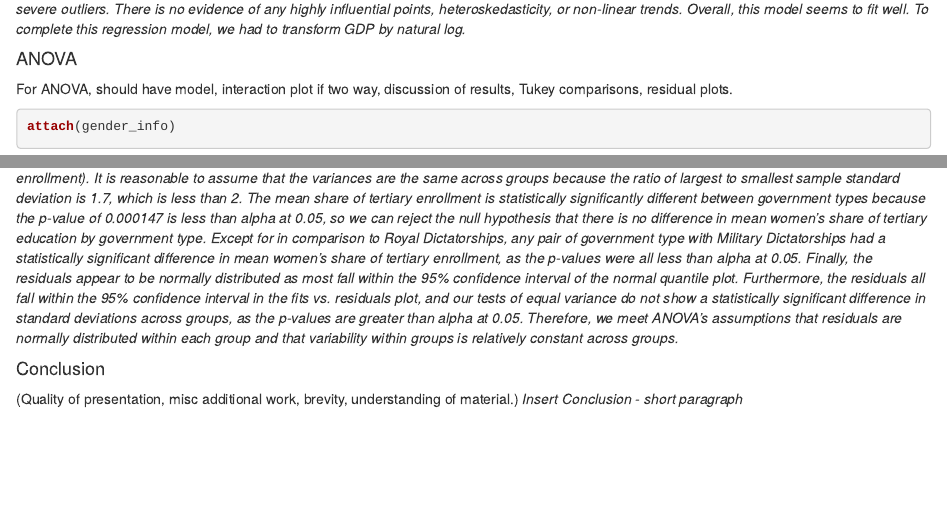
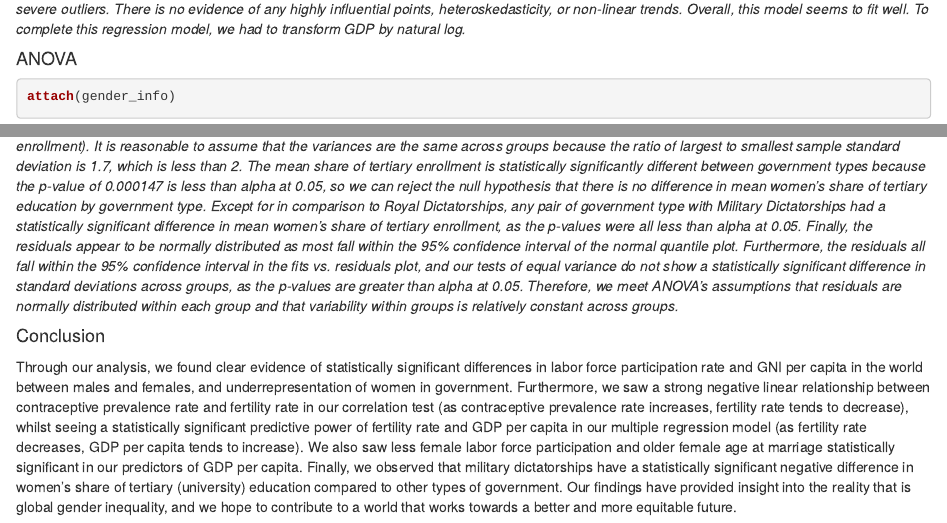
Before and after one commit to ava-chae/genderinfo, an R Markdown document (LONGLIVETHEQUEENS.Rmd): the page in a window 1100 px wide, from 9010 px down, and a second part further down, joined at a grey line. Rendered offline with R 4.5, knitr and Pandoc, with nearby package versions; drawn as R Markdown's standard HTML page in place of the format the file asks for; some code elsewhere in the file could not run offline.

Commit message:
Update LONGLIVETHEQUEENS.Rmd

````diff
--- a/LONGLIVETHEQUEENS.Rmd
+++ b/LONGLIVETHEQUEENS.Rmd
@@ -223,7 +223,6 @@ myResPlots2(lm2, "Model for log GDP per capita")
 *The NQ plot of studentized residuals for the log GDP per capita seems approximately normal and the plot of fits vs. residuals doesn’t indicate any severe outliers. There is no evidence of any highly influential points, heteroskedasticity, or non-linear trends. Overall, this model seems to fit well. To complete this regression model, we had to transform GDP by natural log.*
 
 #### ANOVA
-For ANOVA, should have model, interaction plot if two way, discussion of results, Tukey comparisons, residual plots.
 ```{r}
 attach(gender_info)
 #boxplot
@@ -267,5 +266,4 @@ leveneTest(w_tert_enroll, gov)
 *From the boxplot it appears that there is a relationship between women's share of tertiary education and government type because the five-point-summary of fatality varies greatly by government type (in particular, civilian and military dictatorships have a much smaller women's share of tertiary enrollment). It is reasonable to assume that the variances are the same across groups because the ratio of largest to smallest sample standard deviation is 1.7, which is less than 2. The mean share of tertiary enrollment is statistically significantly different between government types because the p-value of 0.000147 is less than alpha at 0.05, so we can reject the null hypothesis that there is no difference in mean women's share of tertiary education by government type. Except for in comparison to Royal Dictatorships, any pair of government type with Military Dictatorships had a statistically significant difference in mean women's share of tertiary enrollment, as the p-values were all less than alpha at 0.05. Finally, the residuals appear to be normally distributed as most fall within the 95% confidence interval of the normal quantile plot. Furthermore, the residuals all fall within the 95% confidence interval in the fits vs. residuals plot, and our tests of equal variance do not show a statistically significant difference in standard deviations across groups, as the p-values are greater than alpha at 0.05. Therefore, we meet ANOVA's assumptions that residuals are normally distributed within each group and that variability within groups is relatively constant across groups.*
 
 #### Conclusion
-(Quality of presentation, misc additional work, brevity, understanding of material.)
-*Insert Conclusion - short paragraph*
+Through our analysis, we found clear evidence of statistically significant differences in labor force participation rate and GNI per capita in the world between males and females, and underrepresentation of women in government. Furthermore, we saw a strong negative linear relationship between contraceptive prevalence rate and fertility rate in our correlation test (as contraceptive prevalence rate increases, fertility rate tends to decrease), whilst seeing a statistically significant predictive power of fertility rate and GDP per capita in our multiple regression model (as fertility rate decreases, GDP per capita tends to increase). We also saw less female labor force participation and older female age at marriage statistically significant in our predictors of GDP per capita. Finally, we observed that military dictatorships have a statistically significant negative difference in women’s share of tertiary (university) education compared to other types of government. Our findings have provided insight into the reality that is global gender inequality, and we hope to contribute to a world that works towards a better and more equitable future.
````
